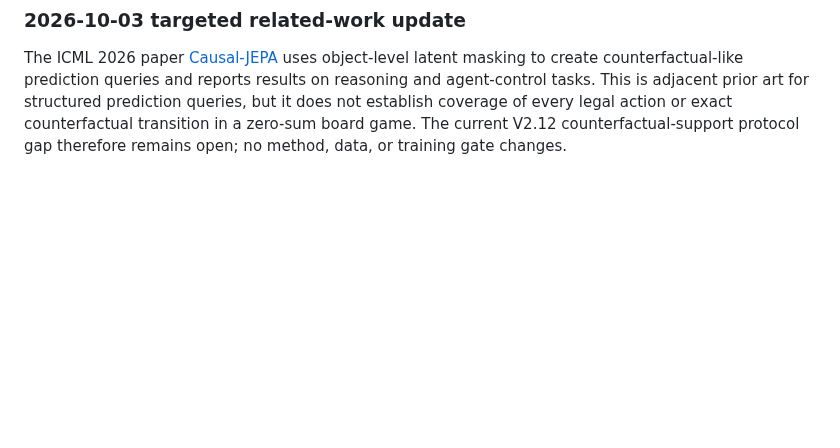
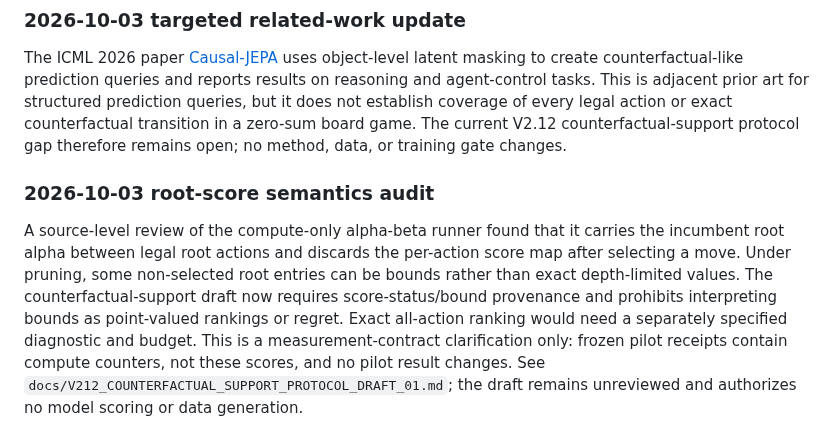
Before and after one commit to dakiemdarktharr/caissa-jepa, a Markdown page: ROADMAP.md, the part around the change. Rendered like a GitHub page; blank space fills up the shorter version.

Commit message:
Record root score semantics audit in roadmap

```diff
--- a/ROADMAP.md
+++ b/ROADMAP.md
@@ -317,3 +317,18 @@ adjacent prior art for structured prediction queries, but it does not establish
 coverage of every legal action or exact counterfactual transition in a
 zero-sum board game. The current V2.12 counterfactual-support protocol gap
 therefore remains open; no method, data, or training gate changes.
+
+
+### 2026-10-03 root-score semantics audit
+
+A source-level review of the compute-only alpha-beta runner found that it
+carries the incumbent root alpha between legal root actions and discards the
+per-action score map after selecting a move. Under pruning, some non-selected
+root entries can be bounds rather than exact depth-limited values. The
+counterfactual-support draft now requires score-status/bound provenance and
+prohibits interpreting bounds as point-valued rankings or regret. Exact
+all-action ranking would need a separately specified diagnostic and budget.
+This is a measurement-contract clarification only: frozen pilot receipts
+contain compute counters, not these scores, and no pilot result changes. See
+`docs/V212_COUNTERFACTUAL_SUPPORT_PROTOCOL_DRAFT_01.md`; the draft remains
+unreviewed and authorizes no model scoring or data generation.
```
